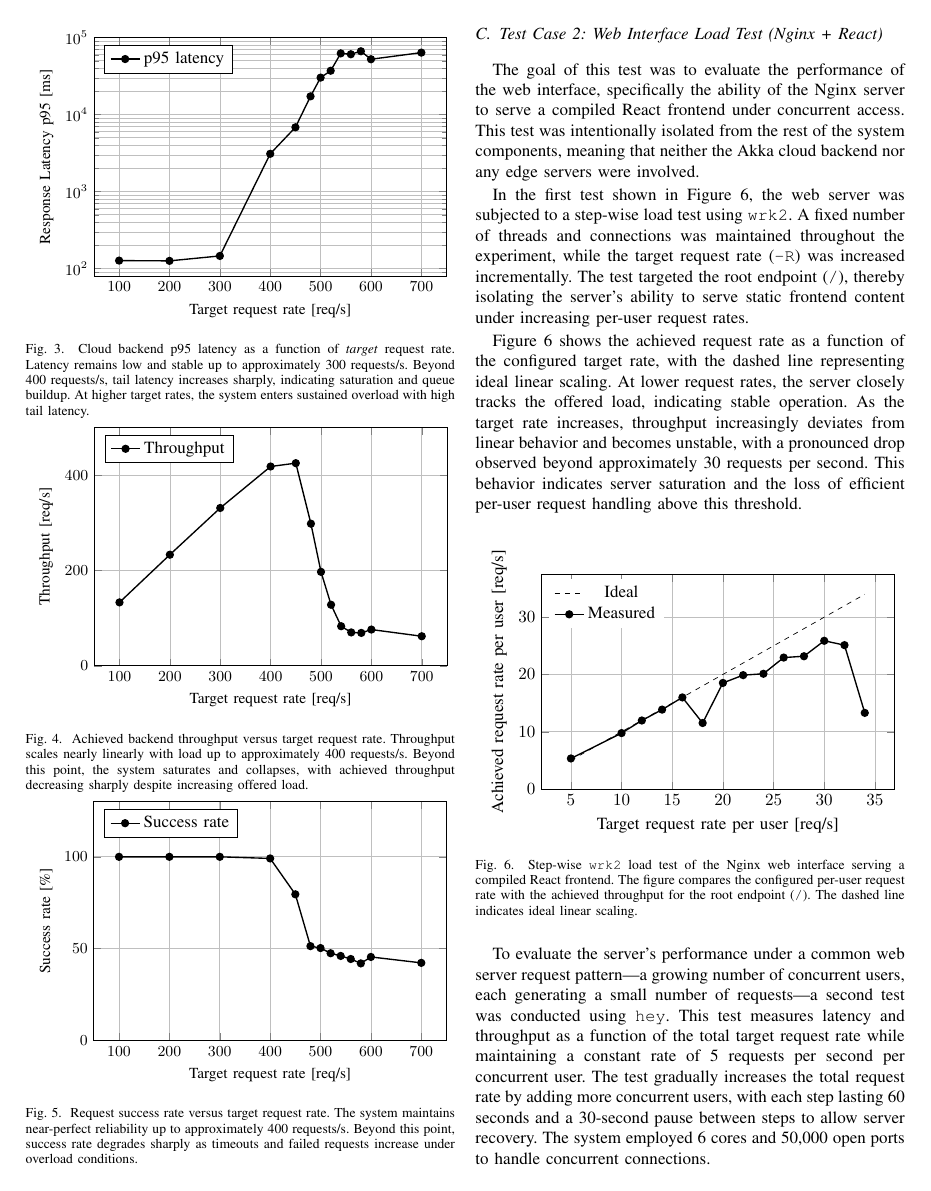
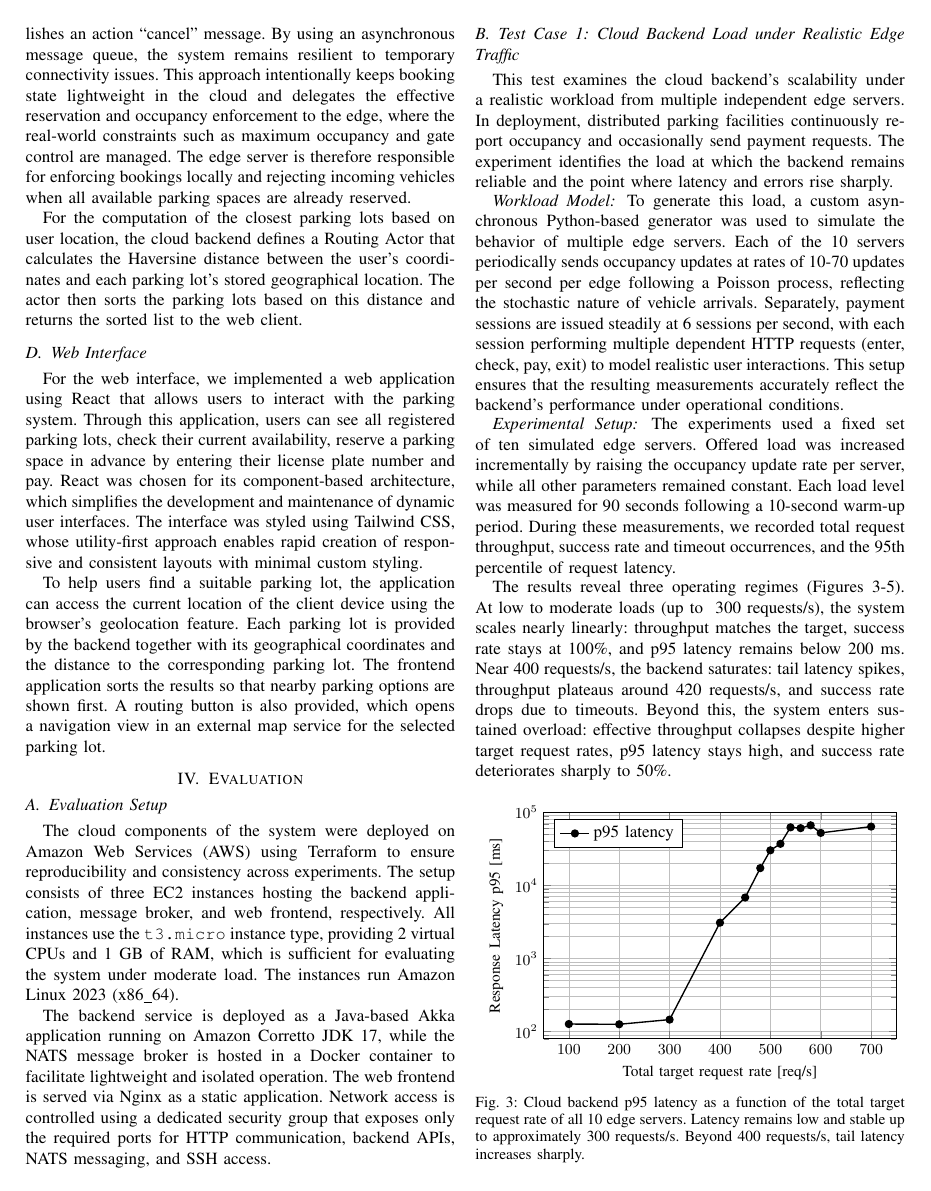
Before and after one commit to dominikschweigl/ticketless_park_system, a LaTeX paper (report/main.tex): page 5 of 7 before the commit and page 4 of 7 after it. Compiled offline with pdfLaTeX; a missing font is replaced by an installed copy or a similar font; a LaTeX package or settings file that is missing is left out.

Commit message:
docs: report refine evaluation layout

```diff
--- a/report/main.tex
+++ b/report/main.tex
@@ -10,6 +10,7 @@
 \usepackage{pgfplots}
 \usepackage{placeins}
 \usepackage{float}
+\usepackage[font=small,skip=0.5\baselineskip]{caption}
 
 
 \pgfplotsset{compat=1.18}
@@ -362,3 +363,8 @@ and SSH access.
 
 \subsection{Test Case 1: Cloud Backend Load under Realistic Edge Traffic}
 
+This test examines the cloud backend's scalability under a realistic
+workload from multiple independent edge servers. In deployment, distributed
+parking facilities continuously report occupancy and occasionally send
+payment requests. The experiment identifies the load at which the backend
+remains reliable and the point where latency and errors rise sharply.
@@ -373,3 +372,12 @@ rapidly.
 
 \subsubsection*{Workload Model}
 
+To generate this load, a custom asynchronous Python-based generator was used
+to simulate the behavior of multiple edge servers. Each of the 10 servers
+periodically sends occupancy updates at rates of 10-70 updates per second
+per edge following a Poisson process, reflecting the stochastic nature of
+vehicle arrivals. Separately, payment sessions are issued steadily at 6
+sessions per second, with each session performing multiple dependent HTTP
+requests (enter, check, pay, exit) to model realistic user interactions.
+This setup ensures that the resulting measurements accurately reflect the
+backend's performance under operational conditions.
@@ -397,3 +384,9 @@ operational load.
 
 \subsubsection*{Experimental Setup}
 
+The experiments used a fixed set of ten simulated edge servers. Offered
+load was increased incrementally by raising the occupancy update rate per
+server, while all other parameters remained constant. Each load level was
+measured for 90 seconds following a 10-second warm-up period. During these
+measurements, we recorded total request throughput, success rate and
+timeout occurrences, and the 95th percentile of request latency.
@@ -404 +393,10 @@ measured for 90 seconds following a warm-up phase of 10 seconds.
 
+The results reveal three operating regimes
+(Figures~\ref{fig:p95-latency}-\ref{fig:success-rate}). At low to moderate
+loads (up to ~300 requests/s), the system scales nearly linearly: throughput
+matches the target, success rate stays at 100\%, and p95 latency remains
+below 200 ms. Near 400 requests/s, the backend saturates: tail latency
+spikes, throughput plateaus around 420 requests/s, and success rate drops
+due to timeouts. Beyond this, the system enters sustained overload:
+effective throughput collapses despite higher target request rates, p95 latency stays high,
+and success rate deteriorates sharply to 50\%.
@@ -432,8 +407,8 @@ degrades severely.
 \begin{tikzpicture}
 \begin{axis}[
     width=\linewidth,
-    height=6.5cm,
-    xlabel={Target request rate [req/s]},
+    height=6.25cm,
+    xlabel={Total target request rate [req/s]},
     ylabel={Response Latency p95 [ms]},
     ymode=log,
     xmin=50, xmax=750,
@@ -464,11 +439,10 @@ coordinates {
 
 \end{axis}
 \end{tikzpicture}
-\caption{Cloud backend p95 latency as a function of \emph{target} request rate.
+\caption{Cloud backend p95 latency as a function of the total target request rate
+of all 10 edge servers.
 Latency remains low and stable up to approximately 300~requests/s.
-Beyond 400~requests/s, tail latency increases sharply, indicating
-saturation and queue buildup. At higher target rates, the system
-enters sustained overload with high tail latency.}
+Beyond 400~requests/s, tail latency increases sharply.}
 \label{fig:p95-latency}
 \end{figure}
 
@@ -479,8 +453,8 @@ enters sustained overload with high tail latency.}
 \begin{tikzpicture}
 \begin{axis}[
     width=\linewidth,
-    height=6.5cm,
-    xlabel={Target request rate [req/s]},
+    height=5.5cm,
+    xlabel={Total target request rate [req/s]},
     ylabel={Throughput [req/s]},
     xmin=50, xmax=750,
     ymin=0, ymax=500,
@@ -510,23 +484,22 @@ coordinates {
 
 \end{axis}
 \end{tikzpicture}
-\caption{Achieved backend throughput versus target request rate.
+\caption{Achieved backend throughput versus total target request rate.
 Throughput scales nearly linearly with load up to approximately
-400~requests/s. Beyond this point, the system saturates and collapses,
-with achieved throughput decreasing sharply despite increasing
-offered load.}
+400~requests/s. Beyond this point, achieved throughput decreases
+sharply despite increasing offered load.}
 \label{fig:throughput}
 \end{figure}
 
-\vspace{-0.8cm}
+\vspace{-0.5cm}
 
 \begin{figure}[H]
 \centering
 \begin{tikzpicture}
 \begin{axis}[
     width=\linewidth,
-    height=6.5cm,
-    xlabel={Target request rate [req/s]},
+    height=5.5cm,
+    xlabel={Total target request rate [req/s]},
     ylabel={Success rate [\%]},
     xmin=50, xmax=750,
     ymin=0, ymax=130,
@@ -558,8 +531,8 @@ coordinates {
 \end{tikzpicture}
 \caption{Request success rate versus target request rate.
 The system maintains near-perfect reliability up to approximately
-400~requests/s. Beyond this point, success rate degrades sharply as
-timeouts and failed requests increase under overload conditions.}
+400~requests/s. Beyond this point, success rate diminishes to approximately
+50\% as timeouts increase.}
 \label{fig:success-rate}
 \end{figure}
 
@@ -580,7 +553,7 @@ the root endpoint (\texttt{/}), thereby isolating the server's ability to
 serve static frontend content under increasing per-user request rates.
 
 
-Figure~\ref{fig:wrk2-root} shows the achieved request rate as a function
+Figure~\ref{fig:wrk2-root} shows the achieved throughput as a function
 of the configured target rate, with the dashed line representing ideal
 linear scaling. At lower request rates, the server closely tracks the
 offered load, indicating stable operation. As the target rate increases,
@@ -594,10 +567,10 @@ per-user request handling above this threshold.
 \begin{tikzpicture}
 \begin{axis}[
   width=\linewidth,
-  height=6cm,
+  height=5.5cm,
   grid=both,
   xlabel={Target request rate per user [req/s]},
-  ylabel={Achieved request rate per user [req/s]},
+  ylabel={Throughput per user [req/s]},
   ymin=0,
   legend style={at={(0.02,0.98)},anchor=north west,draw=none}
 ]
```
Also changed, not shown: report/main.pdf, report/main.tex (63 more changed lines).
